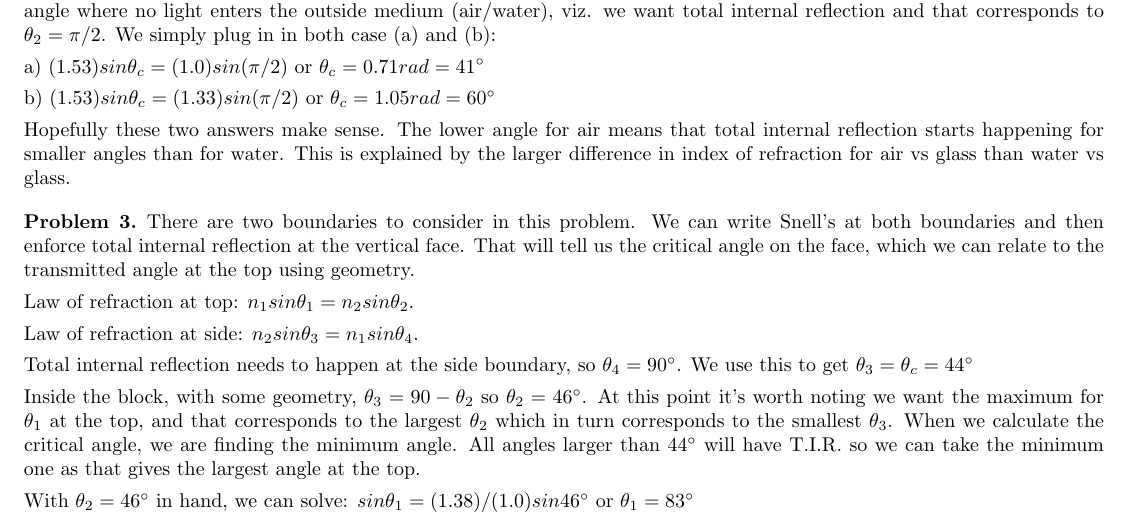
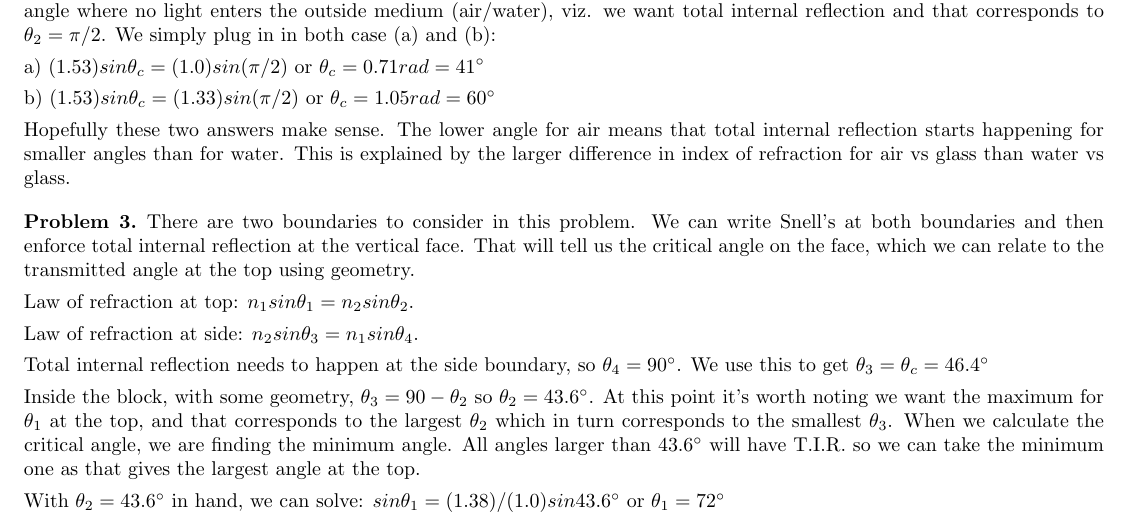
Before and after one commit to Phdntom/latex, a LaTeX problem sheet (HW4solutions.tex): part of the page, cut so that both start at the same text. Compiled offline with pdfLaTeX.

Commit message:
Update HW4solutions.tex

```diff
--- a/HW4solutions.tex
+++ b/HW4solutions.tex
@@ -34,9 +34,9 @@ Hopefully these two answers make sense. The lower angle for air means that total
 There are two boundaries to consider in this problem. We can write Snell's at both boundaries and then enforce total internal reflection at the vertical face. That will tell us the critical angle on the face, which we can relate to the transmitted angle at the top using geometry.
 \item Law of refraction at top: $n_1sin\theta_1=n_2sin\theta_2$.
 \item Law of refraction at side: $n_2sin\theta_3=n_1sin\theta_4$.
-\item Total internal reflection needs to happen at the side boundary, so $\theta_4=90^\circ$. We use this to get $\theta_3=\theta_c=44^\circ$
-\item Inside the block, with some geometry, $\theta_3=90-\theta_2$ so $\theta_2=46^\circ$. At this point it's worth noting we want the maximum for $\theta_1$ at the top, and that corresponds to the largest $\theta_2$ which in turn corresponds to the smallest $\theta_3$. When we calculate the critical angle, we are finding the minimum angle. All angles larger than $44^\circ$ will have T.I.R. so we can take the minimum one as that gives the largest angle at the top.
-\item With $\theta_2=46^\circ$ in hand, we can solve: $sin\theta_1=(1.38)/(1.0)sin46^\circ$ or $\theta_1=83^\circ$
+\item Total internal reflection needs to happen at the side boundary, so $\theta_4=90^\circ$. We use this to get $\theta_3=\theta_c=46.4^\circ$
+\item Inside the block, with some geometry, $\theta_3=90-\theta_2$ so $\theta_2=43.6^\circ$. At this point it's worth noting we want the maximum for $\theta_1$ at the top, and that corresponds to the largest $\theta_2$ which in turn corresponds to the smallest $\theta_3$. When we calculate the critical angle, we are finding the minimum angle. All angles larger than $43.6^\circ$ will have T.I.R. so we can take the minimum one as that gives the largest angle at the top.
+\item With $\theta_2=43.6^\circ$ in hand, we can solve: $sin\theta_1=(1.38)/(1.0)sin43.6^\circ$ or $\theta_1=72^\circ$
 
 \end{problem}
 
```
